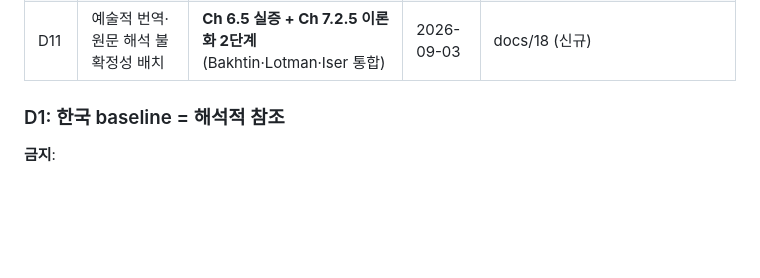
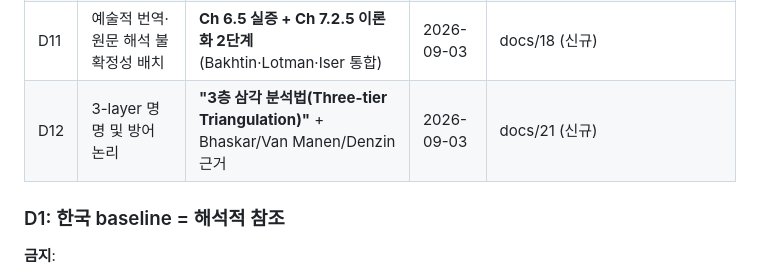
Before and after one commit to flalfud1024-dev/-, a Markdown page: docs/08_direction_and_roadmap.md, the part around the change. Rendered like a GitHub page; blank space fills up the shorter version.

```diff
--- a/docs/08_direction_and_roadmap.md
+++ b/docs/08_direction_and_roadmap.md
@@ -197,6 +197,7 @@
 | D9 | 섹슈얼리티 하이재킹 재정의 | **주 이론: Toury 번역규범(검열)** / 하이재킹은 보조 개념 (연구자 명명) | 2026-09-03 | docs/15 (신규) |
 | D10 | Ch 7 두 철학적 계보로 확장 | **'저자의 죽음' vs '번역가의 과제' 계보 대립** / Derrida 다리 | 2026-09-03 | docs/16 (신규) |
 | D11 | 예술적 번역·원문 해석 불확정성 배치 | **Ch 6.5 실증 + Ch 7.2.5 이론화 2단계** (Bakhtin·Lotman·Iser 통합) | 2026-09-03 | docs/18 (신규) |
+| D12 | 3-layer 명명 및 방어 논리 | **"3층 삼각 분석법(Three-tier Triangulation)"** + Bhaskar/Van Manen/Denzin 근거 | 2026-09-03 | docs/21 (신규) |
 
 ### D1: 한국 baseline = 해석적 참조
 
```
Also changed, not shown: docs/21_three_tier_triangulation.md (added, +122 -0 lines).
